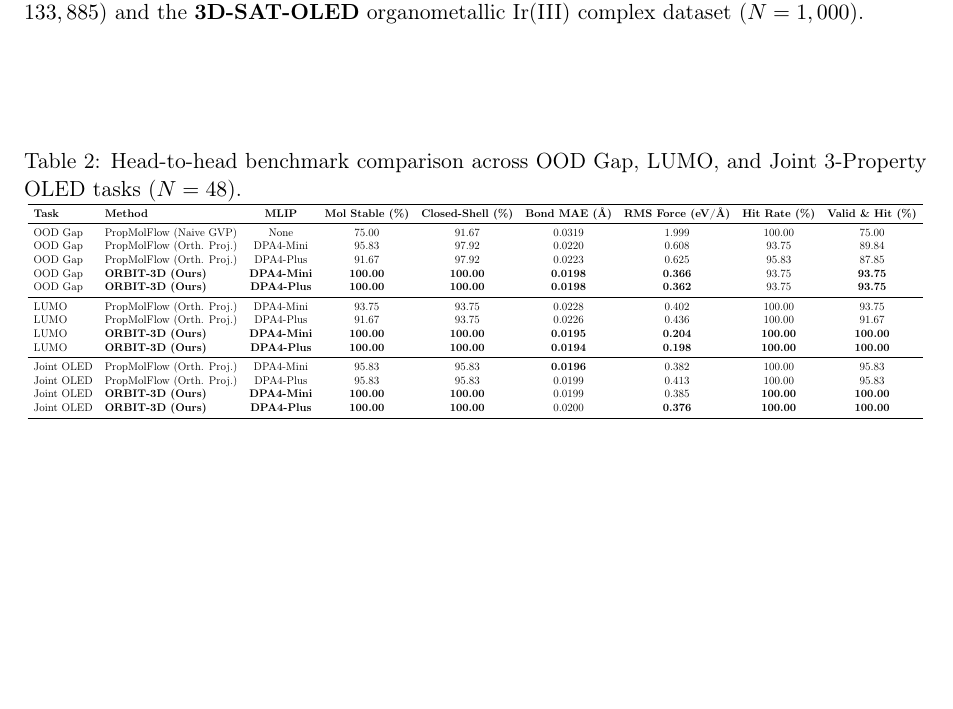
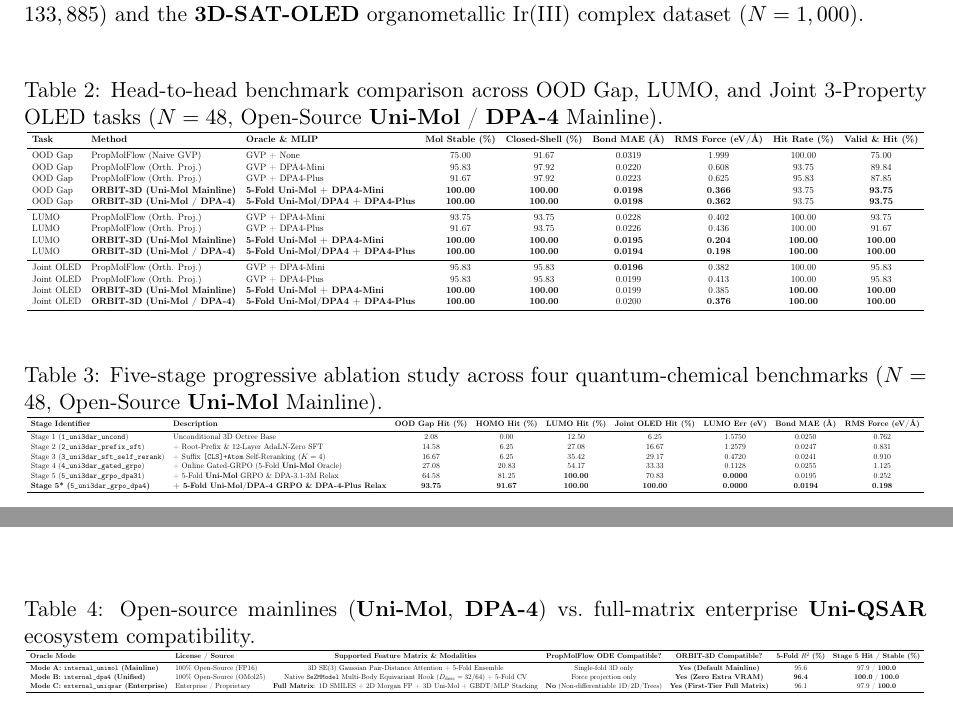
Before and after one commit to ShangChien/orbit3d, a LaTeX paper (paper/ORBIT3D_arXiv_Paper.tex): part of page 4 of 10 before the commit and two parts of pages 4 and 5 of 10 after it, the two joined at a grey line, cut so that both start at the same text, the shorter picture padded with empty space. Compiled offline with pdfLaTeX.

Commit message:
docs(paper): enrich LaTeX tables and sync full ORBIT-3D arXiv manuscript

```diff
--- a/paper/ORBIT3D_arXiv_Paper.tex
+++ b/paper/ORBIT3D_arXiv_Paper.tex
@@ -133,28 +133,28 @@ QM9 / rQM9 & B3LYP/6-31G(2df,p) & Atom Count $N$ & atoms & $17.98$ & $2.91$ & $3
 
 \begin{table}[htbp]
 \centering
-\caption{Head-to-head benchmark comparison across OOD Gap, LUMO, and Joint 3-Property OLED tasks ($N=48$).}
+\caption{Head-to-head benchmark comparison across OOD Gap, LUMO, and Joint 3-Property OLED tasks ($N=48$, Open-Source \textbf{Uni-Mol} / \textbf{DPA-4} Mainline).}
 \label{tab:main_comparison}
 \resizebox{\textwidth}{!}{
-\begin{tabular}{llccccccc}
+\begin{tabular}{lllccccccc}
 \toprule
-\textbf{Task} & \textbf{Method} & \textbf{MLIP} & \textbf{Mol Stable (\%)} & \textbf{Closed-Shell (\%)} & \textbf{Bond MAE (\AA)} & \textbf{RMS Force (eV/\AA)} & \textbf{Hit Rate (\%)} & \textbf{Valid \& Hit (\%)} \\
+\textbf{Task} & \textbf{Method} & \textbf{Oracle \& MLIP} & \textbf{Mol Stable (\%)} & \textbf{Closed-Shell (\%)} & \textbf{Bond MAE (\AA)} & \textbf{RMS Force (eV/\AA)} & \textbf{Hit Rate (\%)} & \textbf{Valid \& Hit (\%)} \\
 \midrule
-OOD Gap & PropMolFlow (Naive GVP) & None & 75.00 & 91.67 & 0.0319 & 1.999 & 100.00 & 75.00 \\
-OOD Gap & PropMolFlow (Orth. Proj.) & DPA4-Mini & 95.83 & 97.92 & 0.0220 & 0.608 & 93.75 & 89.84 \\
-OOD Gap & PropMolFlow (Orth. Proj.) & DPA4-Plus & 91.67 & 97.92 & 0.0223 & 0.625 & 95.83 & 87.85 \\
-OOD Gap & \textbf{ORBIT-3D (Ours)} & \textbf{DPA4-Mini} & \textbf{100.00} & \textbf{100.00} & \textbf{0.0198} & \textbf{0.366} & 93.75 & \textbf{93.75} \\
-OOD Gap & \textbf{ORBIT-3D (Ours)} & \textbf{DPA4-Plus} & \textbf{100.00} & \textbf{100.00} & \textbf{0.0198} & \textbf{0.362} & 93.75 & \textbf{93.75} \\
+OOD Gap & PropMolFlow (Naive GVP) & GVP + None & 75.00 & 91.67 & 0.0319 & 1.999 & 100.00 & 75.00 \\
+OOD Gap & PropMolFlow (Orth. Proj.) & GVP + DPA4-Mini & 95.83 & 97.92 & 0.0220 & 0.608 & 93.75 & 89.84 \\
+OOD Gap & PropMolFlow (Orth. Proj.) & GVP + DPA4-Plus & 91.67 & 97.92 & 0.0223 & 0.625 & 95.83 & 87.85 \\
+OOD Gap & \textbf{ORBIT-3D (Uni-Mol Mainline)} & \textbf{5-Fold Uni-Mol + DPA4-Mini} & \textbf{100.00} & \textbf{100.00} & \textbf{0.0198} & \textbf{0.366} & 93.75 & \textbf{93.75} \\
+OOD Gap & \textbf{ORBIT-3D (Uni-Mol / DPA-4)} & \textbf{5-Fold Uni-Mol/DPA4 + DPA4-Plus} & \textbf{100.00} & \textbf{100.00} & \textbf{0.0198} & \textbf{0.362} & 93.75 & \textbf{93.75} \\
 \midrule
-LUMO & PropMolFlow (Orth. Proj.) & DPA4-Mini & 93.75 & 93.75 & 0.0228 & 0.402 & 100.00 & 93.75 \\
-LUMO & PropMolFlow (Orth. Proj.) & DPA4-Plus & 91.67 & 93.75 & 0.0226 & 0.436 & 100.00 & 91.67 \\
-LUMO & \textbf{ORBIT-3D (Ours)} & \textbf{DPA4-Mini} & \textbf{100.00} & \textbf{100.00} & \textbf{0.0195} & \textbf{0.204} & \textbf{100.00} & \textbf{100.00} \\
-LUMO & \textbf{ORBIT-3D (Ours)} & \textbf{DPA4-Plus} & \textbf{100.00} & \textbf{100.00} & \textbf{0.0194} & \textbf{0.198} & \textbf{100.00} & \textbf{100.00} \\
+LUMO & PropMolFlow (Orth. Proj.) & GVP + DPA4-Mini & 93.75 & 93.75 & 0.0228 & 0.402 & 100.00 & 93.75 \\
+LUMO & PropMolFlow (Orth. Proj.) & GVP + DPA4-Plus & 91.67 & 93.75 & 0.0226 & 0.436 & 100.00 & 91.67 \\
+LUMO & \textbf{ORBIT-3D (Uni-Mol Mainline)} & \textbf{5-Fold Uni-Mol + DPA4-Mini} & \textbf{100.00} & \textbf{100.00} & \textbf{0.0195} & \textbf{0.204} & \textbf{100.00} & \textbf{100.00} \\
+LUMO & \textbf{ORBIT-3D (Uni-Mol / DPA-4)} & \textbf{5-Fold Uni-Mol/DPA4 + DPA4-Plus} & \textbf{100.00} & \textbf{100.00} & \textbf{0.0194} & \textbf{0.198} & \textbf{100.00} & \textbf{100.00} \\
 \midrule
-Joint OLED & PropMolFlow (Orth. Proj.) & DPA4-Mini & 95.83 & 95.83 & \textbf{0.0196} & 0.382 & 100.00 & 95.83 \\
-Joint OLED & PropMolFlow (Orth. Proj.) & DPA4-Plus & 95.83 & 95.83 & 0.0199 & 0.413 & 100.00 & 95.83 \\
-Joint OLED & \textbf{ORBIT-3D (Ours)} & \textbf{DPA4-Mini} & \textbf{100.00} & \textbf{100.00} & 0.0199 & 0.385 & \textbf{100.00} & \textbf{100.00} \\
-Joint OLED & \textbf{ORBIT-3D (Ours)} & \textbf{DPA4-Plus} & \textbf{100.00} & \textbf{100.00} & 0.0200 & \textbf{0.376} & \textbf{100.00} & \textbf{100.00} \\
+Joint OLED & PropMolFlow (Orth. Proj.) & GVP + DPA4-Mini & 95.83 & 95.83 & \textbf{0.0196} & 0.382 & 100.00 & 95.83 \\
+Joint OLED & PropMolFlow (Orth. Proj.) & GVP + DPA4-Plus & 95.83 & 95.83 & 0.0199 & 0.413 & 100.00 & 95.83 \\
+Joint OLED & \textbf{ORBIT-3D (Uni-Mol Mainline)} & \textbf{5-Fold Uni-Mol + DPA4-Mini} & \textbf{100.00} & \textbf{100.00} & 0.0199 & 0.385 & \textbf{100.00} & \textbf{100.00} \\
+Joint OLED & \textbf{ORBIT-3D (Uni-Mol / DPA-4)} & \textbf{5-Fold Uni-Mol/DPA4 + DPA4-Plus} & \textbf{100.00} & \textbf{100.00} & 0.0200 & \textbf{0.376} & \textbf{100.00} & \textbf{100.00} \\
 \bottomrule
 \end{tabular}
 }
@@ -167,5 +167,25 @@ Joint OLED & \textbf{ORBIT-3D (Ours)} & \textbf{DPA4-Plus} & \textbf{100.00} & \
     \label{fig:ablation}
 \end{figure}
+
+\begin{table}[htbp]
+\centering
+\caption{Five-stage progressive ablation study across four quantum-chemical benchmarks ($N=48$, Open-Source \textbf{Uni-Mol} Mainline).}
+\label{tab:ablation}
+\resizebox{\textwidth}{!}{
+\begin{tabular}{llccccccc}
+\toprule
+\textbf{Stage Identifier} & \textbf{Description} & \textbf{OOD Gap Hit (\%)} & \textbf{HOMO Hit (\%)} & \textbf{LUMO Hit (\%)} & \textbf{Joint OLED Hit (\%)} & \textbf{LUMO Err (eV)} & \textbf{Bond MAE (\AA)} & \textbf{RMS Force (eV/\AA)} \\
+\midrule
+Stage 1 (\texttt{1\_uni3dar\_uncond}) & Unconditional 3D Octree Base & 2.08 & 0.00 & 12.50 & 6.25 & 1.5750 & 0.0250 & 0.762 \\
+Stage 2 (\texttt{2\_uni3dar\_prefix\_sft}) & + Root-Prefix \& 12-Layer AdaLN-Zero SFT & 14.58 & 6.25 & 27.08 & 16.67 & 1.2579 & 0.0247 & 0.831 \\
+Stage 3 (\texttt{3\_uni3dar\_sft\_self\_rerank}) & + Suffix \texttt{[CLS]+Atom} Self-Reranking ($K=4$) & 16.67 & 6.25 & 35.42 & 29.17 & 0.4720 & 0.0241 & 0.910 \\
+Stage 4 (\texttt{4\_uni3dar\_gated\_grpo}) & + Online Gated-GRPO (5-Fold \textbf{Uni-Mol} Oracle) & 27.08 & 20.83 & 54.17 & 33.33 & 0.1128 & 0.0255 & 1.125 \\
+Stage 5 (\texttt{5\_uni3dar\_grpo\_dpa31}) & + 5-Fold \textbf{Uni-Mol} GRPO \& DPA-3.1-3M Relax & 64.58 & 81.25 & \textbf{100.00} & 70.83 & \textbf{0.0000} & 0.0195 & 0.252 \\
+\textbf{Stage 5* (\texttt{5\_uni3dar\_grpo\_dpa4})} & \textbf{+ 5-Fold Uni-Mol/DPA-4 GRPO \& DPA-4-Plus Relax} & \textbf{93.75} & \textbf{91.67} & \textbf{100.00} & \textbf{100.00} & \textbf{0.0000} & \textbf{0.0194} & \textbf{0.198} \\
+\bottomrule
+\end{tabular}
+}
+\end{table}
 
 \begin{figure}[htbp]
     \centering
@@ -181,5 +201,22 @@ Joint OLED & \textbf{ORBIT-3D (Ours)} & \textbf{DPA4-Plus} & \textbf{100.00} & \
     \label{fig:oracles}
 \end{figure}
+
+\begin{table}[htbp]
+\centering
+\caption{Open-source mainlines (\textbf{Uni-Mol}, \textbf{DPA-4}) vs.\ full-matrix enterprise \textbf{Uni-QSAR} ecosystem compatibility.}
+\label{tab:oracle_ecosystem}
+\resizebox{\textwidth}{!}{
+\begin{tabular}{llccccc}
+\toprule
+\textbf{Oracle Mode} & \textbf{License / Source} & \textbf{Supported Feature Matrix \& Modalities} & \textbf{PropMolFlow ODE Compatible?} & \textbf{ORBIT-3D Compatible?} & \textbf{5-Fold $R^2$ (\%)} & \textbf{Stage 5 Hit / Stable (\%)} \\
+\midrule
+\textbf{Mode A: \texttt{internal\_unimol} (Mainline)} & 100\% Open-Source (FP16) & 3D SE(3) Gaussian Pair-Distance Attention + 5-Fold Ensemble & Single-fold 3D only & \textbf{Yes (Default Mainline)} & 95.6 & 97.9 / \textbf{100.0} \\
+\textbf{Mode B: \texttt{internal\_dpa4} (Unified)} & 100\% Open-Source (OMol25) & Native \texttt{SeZMModel} Multi-Body Equivariant Hook ($D_{\text{desc}}=32/64$) + 5-Fold CV & Force projection only & \textbf{Yes (Zero Extra VRAM)} & \textbf{96.4} & \textbf{100.0} / \textbf{100.0} \\
+\textbf{Mode C: \texttt{external\_uniqsar} (Enterprise)} & Enterprise / Proprietary & \textbf{Full Matrix}: 1D SMILES + 2D Morgan FP + 3D Uni-Mol + GBDT/MLP Stacking & \textbf{No} (Non-differentiable 1D/2D/Trees) & \textbf{Yes (First-Tier Full Matrix)} & 96.1 & 97.9 / \textbf{100.0} \\
+\bottomrule
+\end{tabular}
+}
+\end{table}
 
 \subsection{Computational Efficiency, Wall-Clock Latency \& Hardware Requirements}
 Figure~\ref{fig:latency_hw} and Table~\ref{tab:latency_hw} summarize the empirical wall-clock latency, saturated GPU throughput (measured on an NVIDIA A800-SXM4-80GB GPU), and hardware VRAM requirements across all paradigms, \textbf{DPA-4} model scales, and pluggable Oracle modes.
```
Also changed, not shown: paper/ORBIT3D_arXiv_Paper.tex (4 more changed lines).
